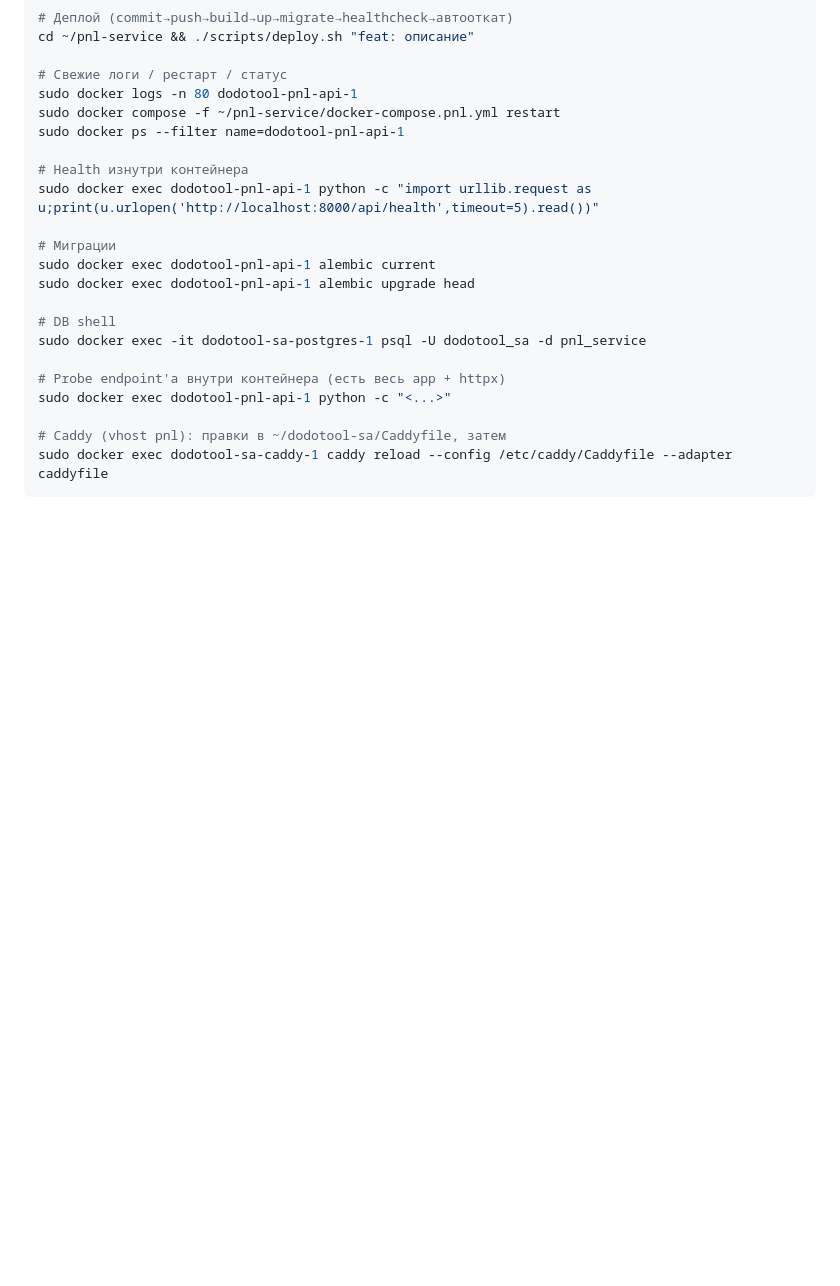
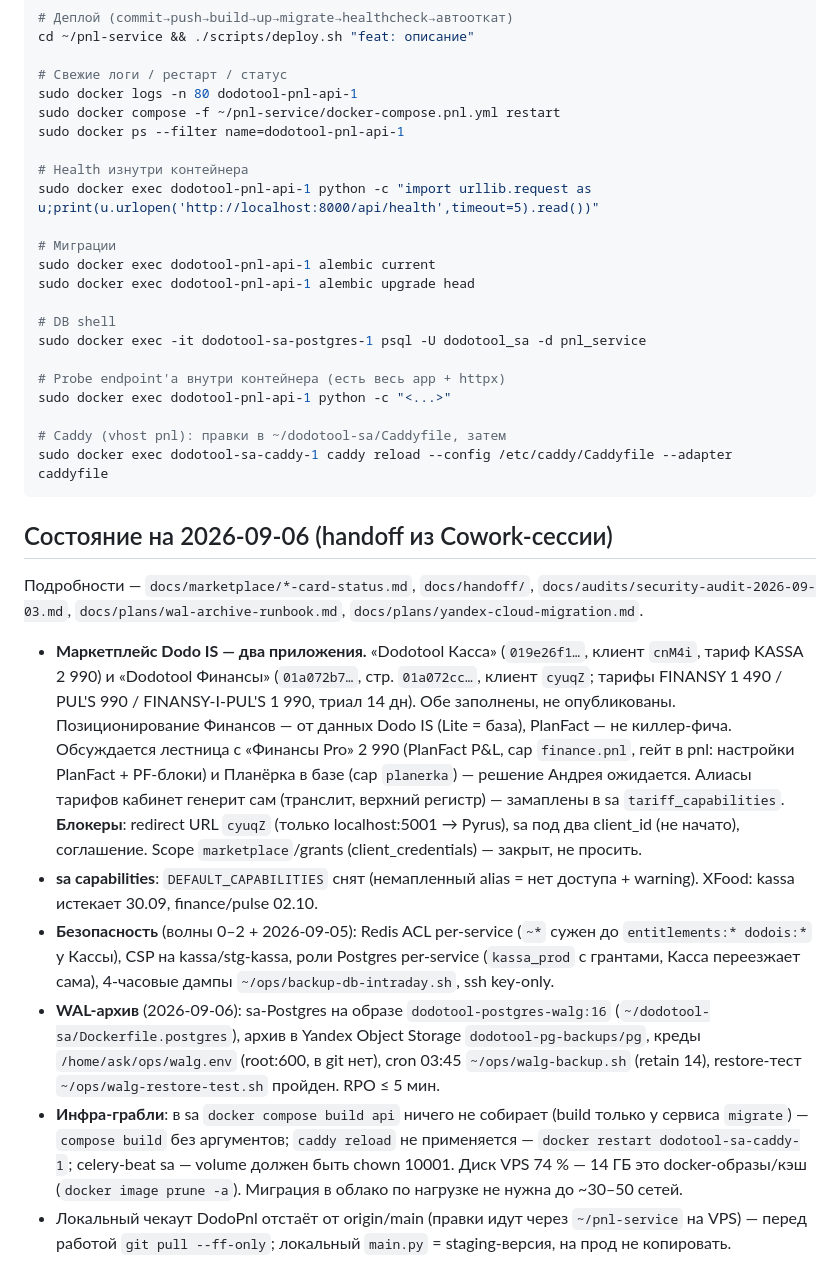
Before and after one commit to mosbot/dodo_pnl, a Markdown page: CLAUDE.md, the part around the change. Drawn GitHub-style; blank space fills up the shorter version.

Commit message:
docs(CLAUDE.md): handoff 2026-09-06 — marketplace, security, WAL archive

````diff
--- a/CLAUDE.md
+++ b/CLAUDE.md
@@ -411,3 +411,42 @@ sudo docker exec dodotool-pnl-api-1 python -c "<...>"
 # Caddy (vhost pnl): правки в ~/dodotool-sa/Caddyfile, затем
 sudo docker exec dodotool-sa-caddy-1 caddy reload --config /etc/caddy/Caddyfile --adapter caddyfile
 ```
+
+## Состояние на 2026-09-06 (handoff из Cowork-сессии)
+
+Подробности — `docs/marketplace/*-card-status.md`, `docs/handoff/`,
+`docs/audits/security-audit-2026-09-03.md`, `docs/plans/wal-archive-runbook.md`,
+`docs/plans/yandex-cloud-migration.md`.
+
+- **Маркетплейс Dodo IS — два приложения.** «Dodotool Касса» (`019e26f1…`,
+  клиент `cnM4i`, тариф KASSA 2 990) и «Dodotool Финансы» (`01a072b7…`, стр.
+  `01a072cc…`, клиент `cyuqZ`; тарифы FINANSY 1 490 / PUL'S 990 /
+  FINANSY-I-PUL'S 1 990, триал 14 дн). Обе заполнены, не опубликованы.
+  Позиционирование Финансов — от данных Dodo IS (Lite = база), PlanFact —
+  не киллер-фича. Обсуждается лестница с «Финансы Pro» 2 990 (PlanFact P&L,
+  cap `finance.pnl`, гейт в pnl: настройки PlanFact + PF-блоки) и Планёрка в
+  базе (cap `planerka`) — решение Андрея ожидается. Алиасы тарифов кабинет
+  генерит сам (транслит, верхний регистр) — замаплены в sa
+  `tariff_capabilities`. **Блокеры**: redirect URL `cyuqZ` (только
+  localhost:5001 → Pyrus), sa под два client_id (не начато), соглашение.
+  Scope `marketplace`/grants (client_credentials) — закрыт, не просить.
+- **sa capabilities**: `DEFAULT_CAPABILITIES` снят (немапленный alias = нет
+  доступа + warning). XFood: kassa истекает 30.09, finance/pulse 02.10.
+- **Безопасность** (волны 0–2 + 2026-09-05): Redis ACL per-service (`~*`
+  сужен до `entitlements:* dodois:*` у Кассы), CSP на kassa/stg-kassa,
+  роли Postgres per-service (`kassa_prod` с грантами, Касса переезжает сама),
+  4-часовые дампы `~/ops/backup-db-intraday.sh`, ssh key-only.
+- **WAL-архив** (2026-09-06): sa-Postgres на образе `dodotool-postgres-walg:16`
+  (`~/dodotool-sa/Dockerfile.postgres`), архив в Yandex Object Storage
+  `dodotool-pg-backups/pg`, креды `/home/ask/ops/walg.env` (root:600, в git
+  нет), cron 03:45 `~/ops/walg-backup.sh` (retain 14), restore-тест
+  `~/ops/walg-restore-test.sh` пройден. RPO ≤ 5 мин.
+- **Инфра-грабли**: в sa `docker compose build api` ничего не собирает
+  (build только у сервиса `migrate`) — `compose build` без аргументов;
+  `caddy reload` не применяется — `docker restart dodotool-sa-caddy-1`;
+  celery-beat sa — volume должен быть chown 10001. Диск VPS 74 % — 14 ГБ
+  это docker-образы/кэш (`docker image prune -a`). Миграция в облако по
+  нагрузке не нужна до ~30–50 сетей.
+- Локальный чекаут DodoPnl отстаёт от origin/main (правки идут через
+  `~/pnl-service` на VPS) — перед работой `git pull --ff-only`; локальный
+  `main.py` = staging-версия, на прод не копировать.
````
